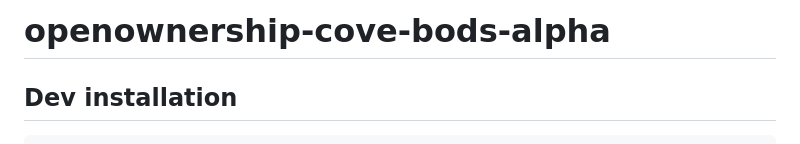
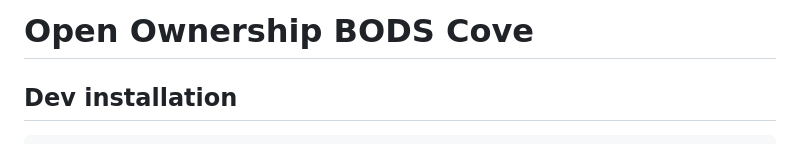
Before and after one commit to openownership/cove-bods, a Markdown page: README.md, the part around the change. GitHub-like rendering.

```diff
--- a/README.md
+++ b/README.md
@@ -1,4 +1,4 @@
-# openownership-cove-bods-alpha
+# Open Ownership BODS Cove
 
 ## Dev installation
 
```
